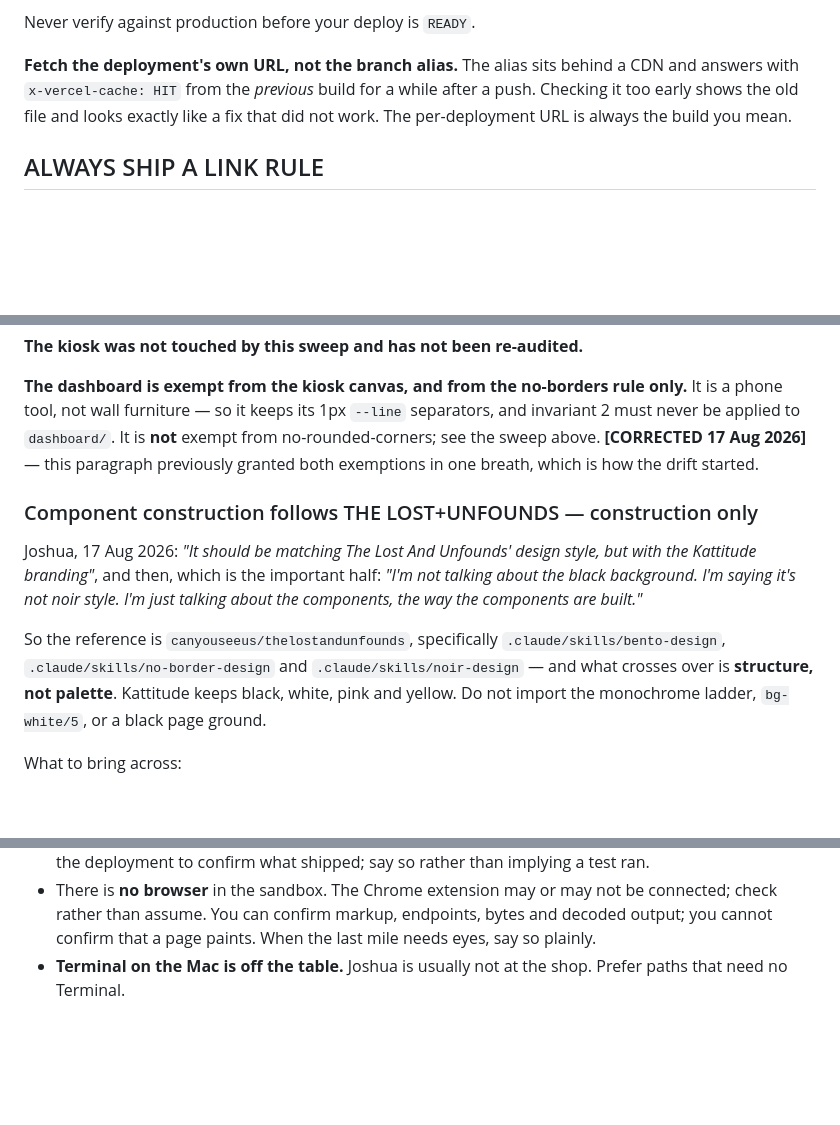
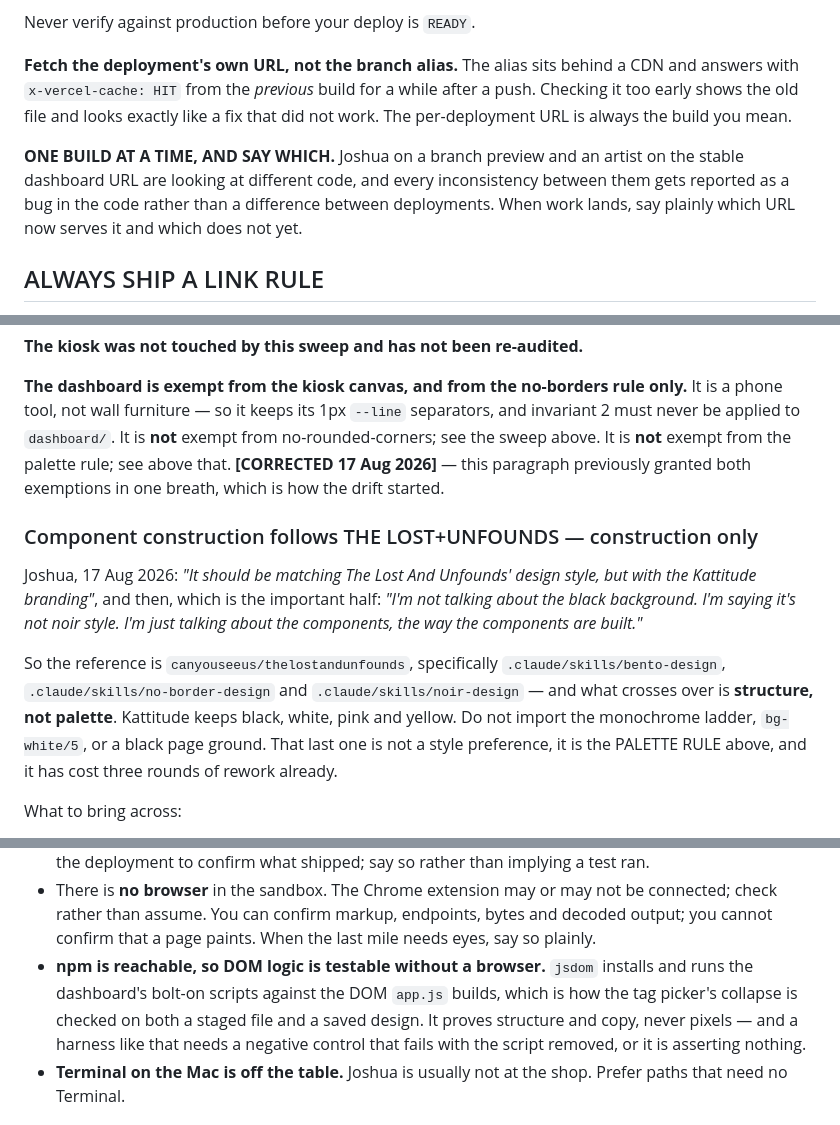
Before and after one commit to kattitudekiosk/kattitude-flash-kiosk, a Markdown page: CLAUDE.md, 3 parts joined by grey strips. Rendered like a GitHub page; blank space fills up the shorter version.

```diff
--- a/CLAUDE.md
+++ b/CLAUDE.md
@@ -337,6 +338,12 @@ while after a push. Checking it too early shows the old file and looks exactly
 like a fix that did not work. The per-deployment URL is always the build you
 mean.
 
+**ONE BUILD AT A TIME, AND SAY WHICH.** Joshua on a branch preview and an
+artist on the stable dashboard URL are looking at different code, and every
+inconsistency between them gets reported as a bug in the code rather than a
+difference between deployments. When work lands, say plainly which URL now
+serves it and which does not yet.
+
 ## ALWAYS SHIP A LINK RULE
 
 Every deployment, build, or deliverable is reported **with its URL**, every
@@ -448,7 +492,8 @@ own right.
 **The dashboard is exempt from the kiosk canvas, and from the no-borders rule
 only.** It is a phone tool, not wall furniture — so it keeps its 1px `--line`
 separators, and invariant 2 must never be applied to `dashboard/`. It is
-**not** exempt from no-rounded-corners; see the sweep above. **[CORRECTED
+**not** exempt from no-rounded-corners; see the sweep above. It is **not**
+exempt from the palette rule; see above that. **[CORRECTED
 17 Aug 2026]** — this paragraph previously granted both exemptions in one
 breath, which is how the drift started.
 
@@ -464,7 +509,9 @@ So the reference is `canyouseeus/thelostandunfounds`, specifically
 `.claude/skills/bento-design`, `.claude/skills/no-border-design` and
 `.claude/skills/noir-design` — and what crosses over is **structure, not
 palette**. Kattitude keeps black, white, pink and yellow. Do not import the
-monochrome ladder, `bg-white/5`, or a black page ground.
+monochrome ladder, `bg-white/5`, or a black page ground. That last one is not
+a style preference, it is the PALETTE RULE above, and it has cost three
+rounds of rework already.
 
 What to bring across:
 
@@ -640,6 +715,12 @@ leaves every other column alone — so `portrait_url`, `portrait_thumb_url` and
   be connected; check rather than assume. You can confirm markup, endpoints,
   bytes and decoded output; you cannot confirm that a page paints. When the
   last mile needs eyes, say so plainly.
+- **npm is reachable, so DOM logic is testable without a browser.** `jsdom`
+  installs and runs the dashboard's bolt-on scripts against the DOM `app.js`
+  builds, which is how the tag picker's collapse is checked on both a staged
+  file and a saved design. It proves structure and copy, never pixels — and a
+  harness like that needs a negative control that fails with the script
+  removed, or it is asserting nothing.
 - **Terminal on the Mac is off the table.** Joshua is usually not at the shop.
   Prefer paths that need no Terminal.
 
```
Also changed, not shown: other parts of CLAUDE.md (+71 -2 lines).
